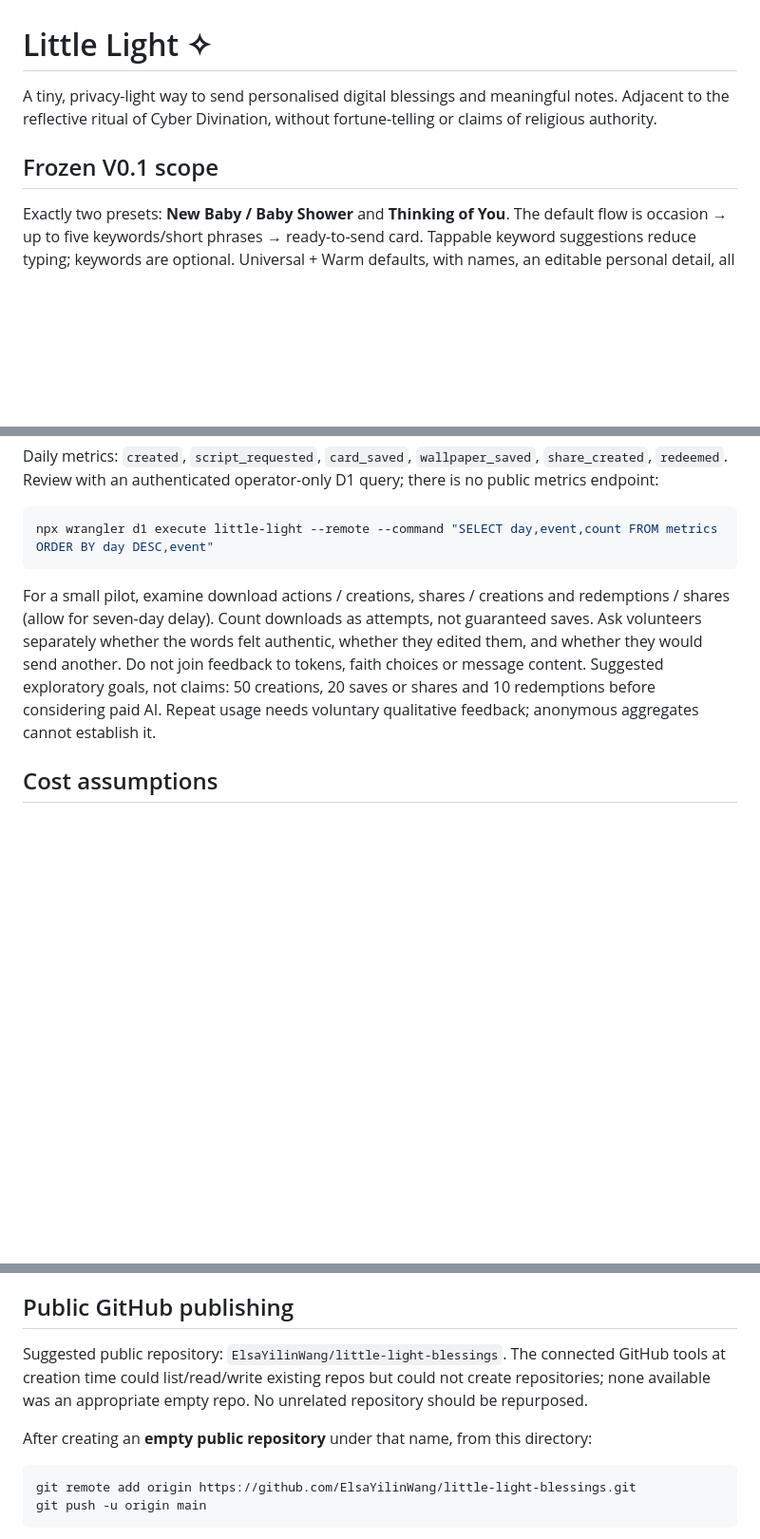
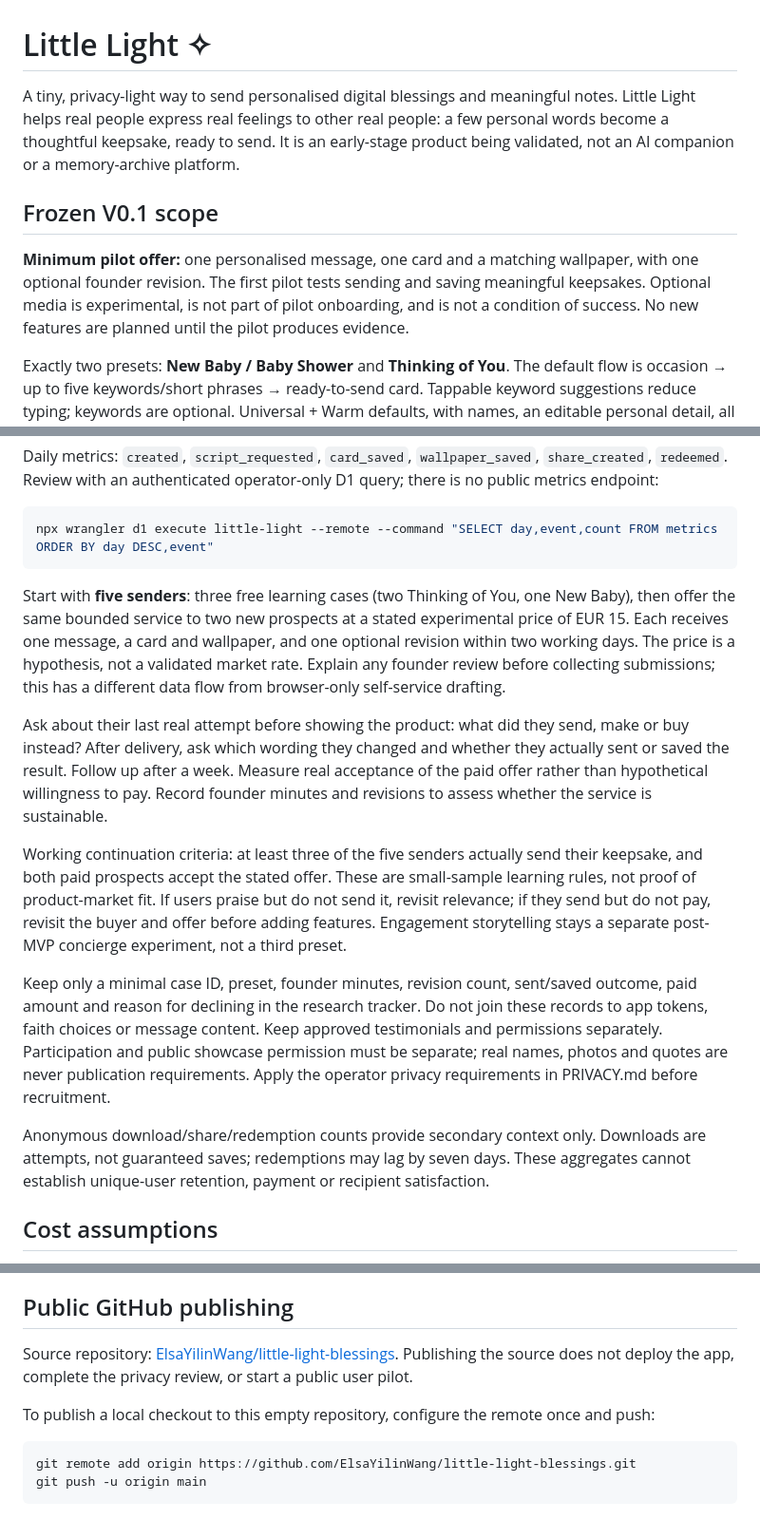
Before and after one commit to ElsaYilinWang/little-light-blessings, a Markdown page: README.md, 3 parts joined by grey strips. Shown at 95% size. Rendered like a GitHub page; blank space fills up the shorter version.

Commit message:
Focus README on the five-sender minimum pilot

````diff
--- a/README.md
+++ b/README.md
@@ -1,8 +1,10 @@
 # Little Light ✧
 
-A tiny, privacy-light way to send personalised digital blessings and meaningful notes. Adjacent to the reflective ritual of Cyber Divination, without fortune-telling or claims of religious authority.
+A tiny, privacy-light way to send personalised digital blessings and meaningful notes. Little Light helps real people express real feelings to other real people: a few personal words become a thoughtful keepsake, ready to send. It is an early-stage product being validated, not an AI companion or a memory-archive platform.
 
 ## Frozen V0.1 scope
+
+**Minimum pilot offer:** one personalised message, one card and a matching wallpaper, with one optional founder revision. The first pilot tests sending and saving meaningful keepsakes. Optional media is experimental, is not part of pilot onboarding, and is not a condition of success. No new features are planned until the pilot produces evidence.
 
 Exactly two presets: **New Baby / Baby Shower** and **Thinking of You**. The default flow is occasion → up to five keywords/short phrases → ready-to-send card. Tappable keyword suggestions reduce typing; keywords are optional. Universal + Warm defaults, with names, an editable personal detail, all four faith perspectives and all five tones behind “Personalise.” Editable message, keepsake line, title and visual theme remain available.
 
@@ -83,7 +87,15 @@ Daily metrics: `created`, `script_requested`, `card_saved`, `wallpaper_saved`, `
 npx wrangler d1 execute little-light --remote --command "SELECT day,event,count FROM metrics ORDER BY day DESC,event"
 ```
 
-For a small pilot, examine download actions / creations, shares / creations and redemptions / shares (allow for seven-day delay). Count downloads as attempts, not guaranteed saves. Ask volunteers separately whether the words felt authentic, whether they edited them, and whether they would send another. Do not join feedback to tokens, faith choices or message content. Suggested exploratory goals, not claims: 50 creations, 20 saves or shares and 10 redemptions before considering paid AI. Repeat usage needs voluntary qualitative feedback; anonymous aggregates cannot establish it.
+Start with **five senders**: three free learning cases (two Thinking of You, one New Baby), then offer the same bounded service to two new prospects at a stated experimental price of EUR 15. Each receives one message, a card and wallpaper, and one optional revision within two working days. The price is a hypothesis, not a validated market rate. Explain any founder review before collecting submissions; this has a different data flow from browser-only self-service drafting.
+
+Ask about their last real attempt before showing the product: what did they send, make or buy instead? After delivery, ask which wording they changed and whether they actually sent or saved the result. Follow up after a week. Measure real acceptance of the paid offer rather than hypothetical willingness to pay. Record founder minutes and revisions to assess whether the service is sustainable.
+
+Working continuation criteria: at least three of the five senders actually send their keepsake, and both paid prospects accept the stated offer. These are small-sample learning rules, not proof of product-market fit. If users praise but do not send it, revisit relevance; if they send but do not pay, revisit the buyer and offer before adding features. Engagement storytelling stays a separate post-MVP concierge experiment, not a third preset.
+
+Keep only a minimal case ID, preset, founder minutes, revision count, sent/saved outcome, paid amount and reason for declining in the research tracker. Do not join these records to app tokens, faith choices or message content. Keep approved testimonials and permissions separately. Participation and public showcase permission must be separate; real names, photos and quotes are never publication requirements. Apply the operator privacy requirements in PRIVACY.md before recruitment.
+
+Anonymous download/share/redemption counts provide secondary context only. Downloads are attempts, not guaranteed saves; redemptions may lag by seven days. These aggregates cannot establish unique-user retention, payment or recipient satisfaction.
 
 ## Cost assumptions
 
@@ -91,9 +103,9 @@ Target **€0 cash operating cost** for a small validation pilot on Workers/D1 f
 
 ## Public GitHub publishing
 
-Suggested public repository: `ElsaYilinWang/little-light-blessings`. The connected GitHub tools at creation time could list/read/write existing repos but could not create repositories; none available was an appropriate empty repo. No unrelated repository should be repurposed.
+Source repository: [ElsaYilinWang/little-light-blessings](https://github.com/ElsaYilinWang/little-light-blessings). Publishing the source does not deploy the app, complete the privacy review, or start a public user pilot.
 
-After creating an **empty public repository** under that name, from this directory:
+To publish a local checkout to this empty repository, configure the remote once and push:
 
 ```sh
 git remote add origin https://github.com/ElsaYilinWang/little-light-blessings.git
````
Also changed, not shown: other parts of README.md (+2 -0 lines), VALIDATION.md (+3 -1 lines).
